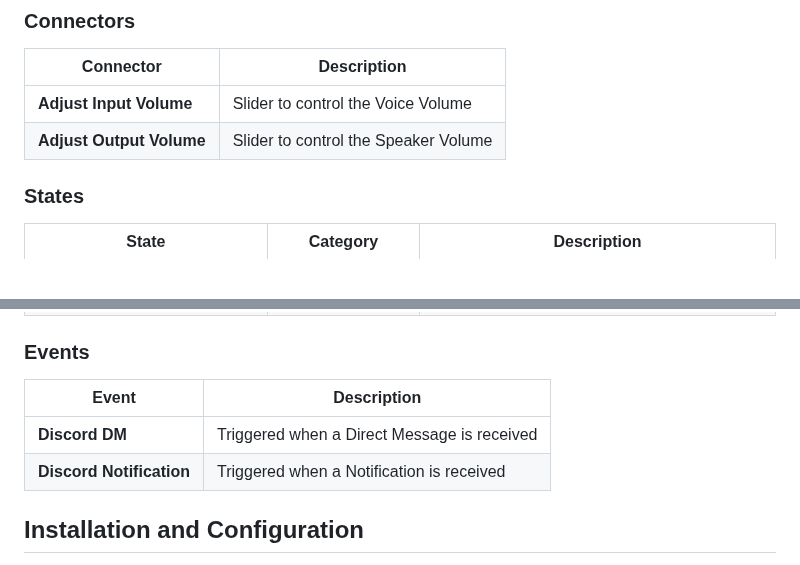
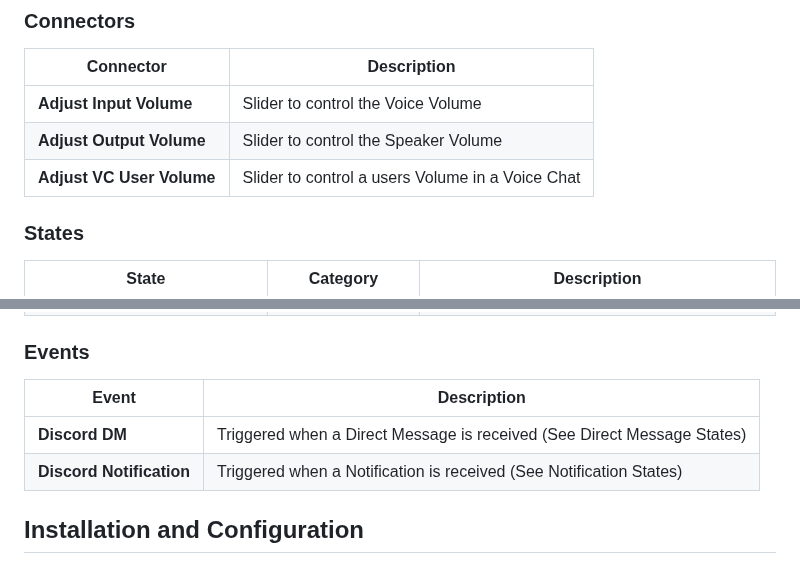
Before and after one commit to spdermn02/TouchPortal_Discord_Plugin, a Markdown page: README.md, 2 parts joined by grey strips. Drawn GitHub-style; blank space fills up the shorter version.

```diff
--- a/README.md
+++ b/README.md
@@ -74,8 +74,9 @@ This plugin simplifies your Discord interactions, bringing essential controls to
 ### Connectors
 | **Connector**           | **Description**                                     |
 |-------------------------|-----------------------------------------------------|
-| **Adjust Input Volume** | Slider to control the Voice Volume                  |
-| **Adjust Output Volume**| Slider to control the Speaker Volume                |
+| **Adjust Input Volume**  | Slider to control the Voice Volume                  |
+| **Adjust Output Volume** | Slider to control the Speaker Volume                |
+| **Adjust VC User Volume**| Slider to control a users Volume in a Voice Chat   |
 
 
 ### States
@@ -133,10 +134,10 @@ This plugin simplifies your Discord interactions, bringing essential controls to
 | **User Status: Server Mute**        | User Info (VC)     | Indicates if the user is server-muted     |
 
 ### Events
-| **Event**              | **Description**                                     |
-|------------------------|-----------------------------------------------------|
-| **Discord DM**         | Triggered when a Direct Message is received         |
-| **Discord Notification** | Triggered when a Notification is received         |
+| **Event**                | **Description**                                                         |
+|--------------------------|-------------------------------------------------------------------------|
+| **Discord DM**           | Triggered when a Direct Message is received (See Direct Message States) |
+| **Discord Notification** | Triggered when a Notification is received (See Notification States)     |
 
 
 ## Installation and Configuration
```
